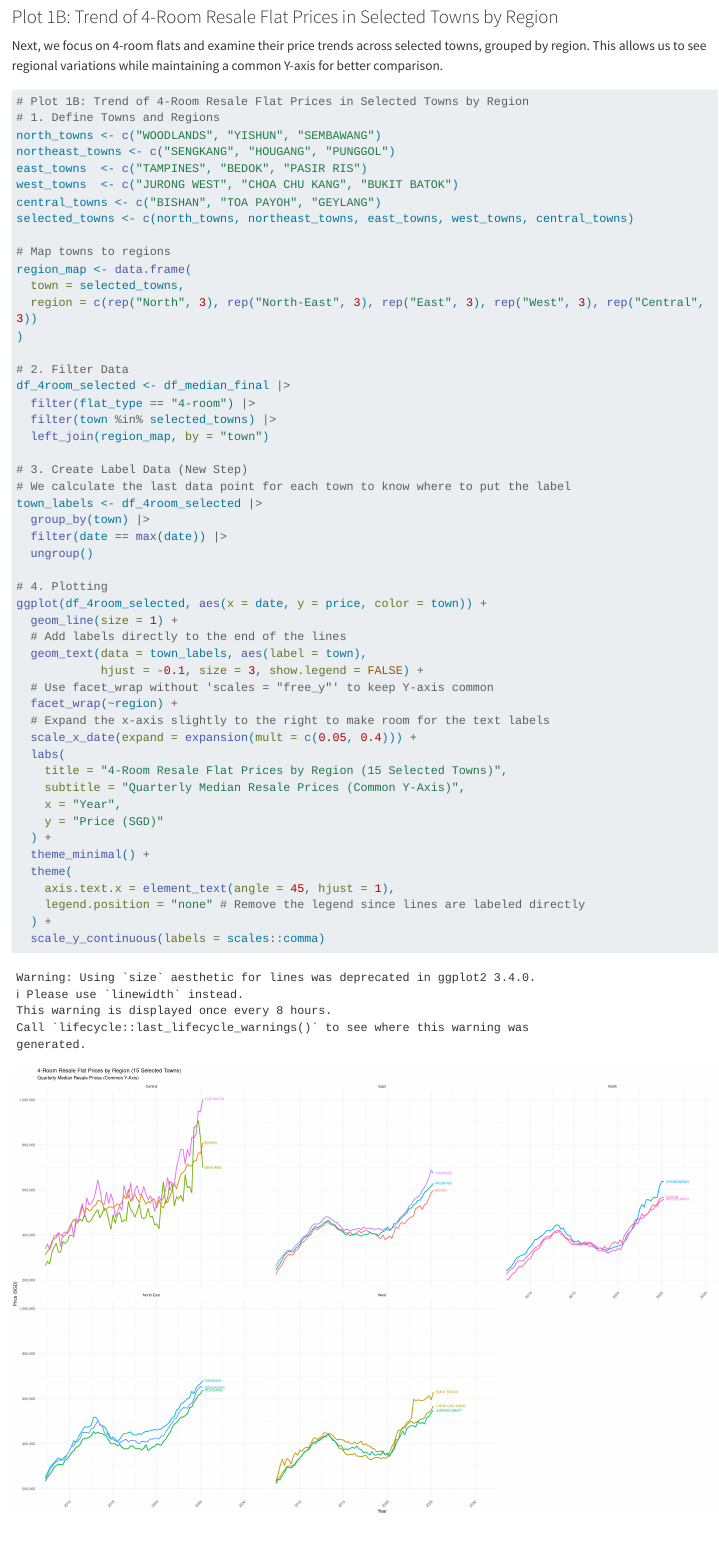
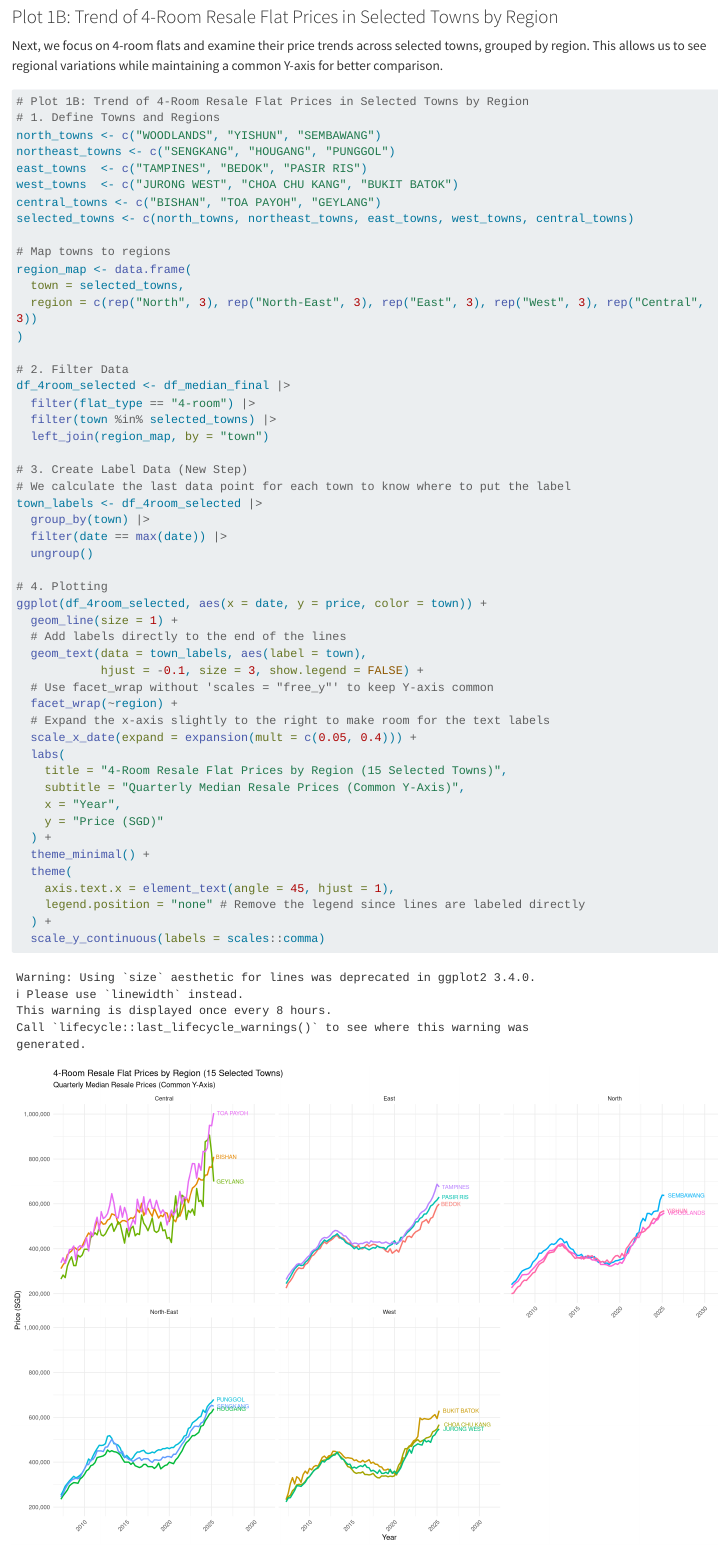
Before and after one commit to EdmundNegan/SGProperties, a Quarto document (results.qmd): the page in a window 1100 px wide, from 2020 px down. Rendered offline with R 4.5, knitr and Pandoc in place of Quarto, with nearby package versions; some code elsewhere in the file could not run offline; long lines of code are wrapped.

Commit message:
Final Commit + README

````diff
--- a/results.qmd
+++ b/results.qmd
@@ -34,8 +34,8 @@ Analysis: As expected, larger flat types (e.g., 5-room, executive) generally com
 ### Plot 1B: Trend of 4-Room Resale Flat Prices in Selected Towns by Region
 Next, we focus on 4-room flats and examine their price trends across selected towns, grouped by region. This allows us to see regional variations while maintaining a common Y-axis for better comparison.
 ```{r}
-#| fig-width: 24
-#| fig-height: 15
+#| fig-width: 15
+#| fig-height: 10
 #|
 # Plot 1B: Trend of 4-Room Resale Flat Prices in Selected Towns by Region
 # 1. Define Towns and Regions
````
Also changed, not shown: README.md, 2 other files.
